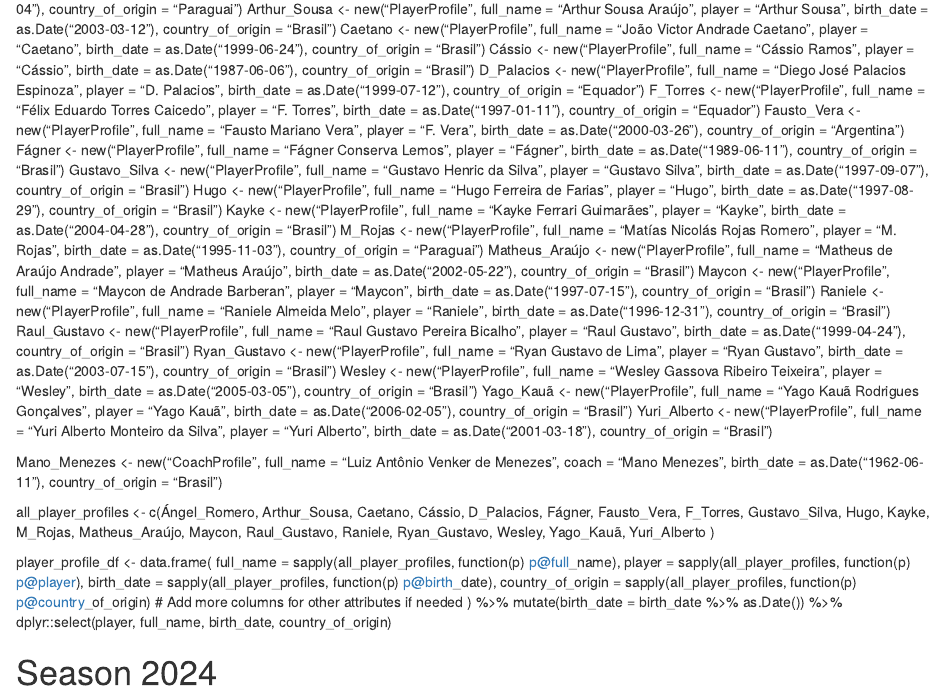
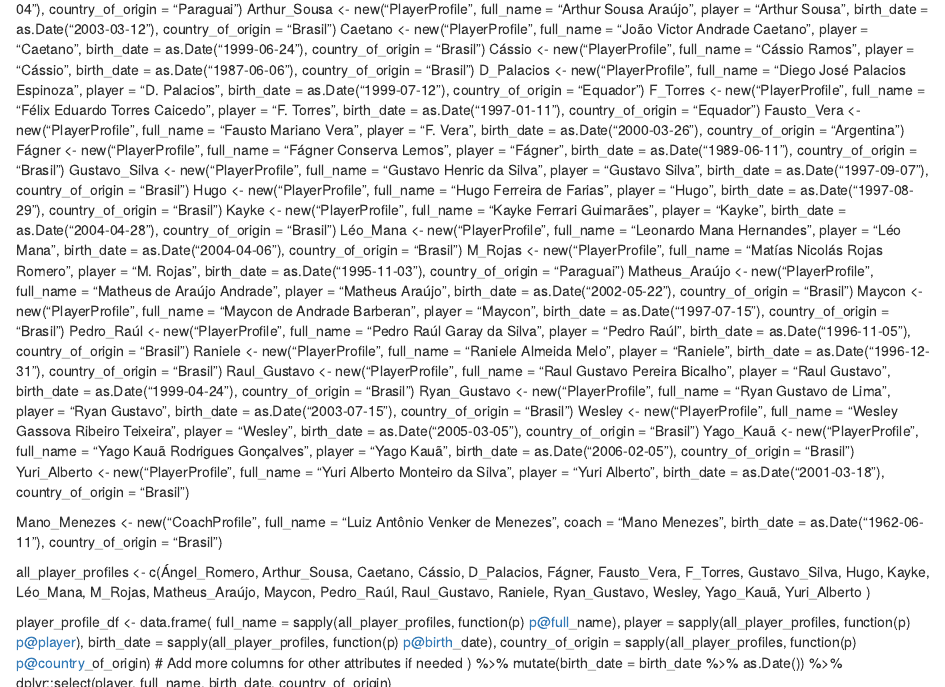
Before and after one commit to kdutrufen/Corinthians, an R Markdown document (Corinthians.Rmd): the page in a window 1100 px wide, from 740 px down, and a second part further down, joined at a grey line. Rendered offline with R 4.5, knitr and Pandoc, with nearby package versions.

Commit message:
Update Corinthians.Rmd

```diff
--- a/Corinthians.Rmd
+++ b/Corinthians.Rmd
@@ -79,9 +79,11 @@ Fágner <- new("PlayerProfile", full_name = "Fágner Conserva Lemos", player = "
 Gustavo_Silva <- new("PlayerProfile", full_name = "Gustavo Henric da Silva", player = "Gustavo Silva", birth_date = as.Date("1997-09-07"), country_of_origin = "Brasil")
 Hugo <- new("PlayerProfile", full_name = "Hugo Ferreira de Farias", player = "Hugo", birth_date = as.Date("1997-08-29"), country_of_origin = "Brasil")
 Kayke <- new("PlayerProfile", full_name = "Kayke Ferrari Guimarães", player = "Kayke", birth_date = as.Date("2004-04-28"), country_of_origin = "Brasil")
+Léo_Mana <- new("PlayerProfile", full_name = "Leonardo Mana Hernandes", player = "Léo Mana", birth_date = as.Date("2004-04-06"), country_of_origin = "Brasil")
 M_Rojas <- new("PlayerProfile", full_name = "Matías Nicolás Rojas Romero", player = "M. Rojas", birth_date = as.Date("1995-11-03"), country_of_origin = "Paraguai")
 Matheus_Araújo <- new("PlayerProfile", full_name = "Matheus de Araújo Andrade", player = "Matheus Araújo", birth_date = as.Date("2002-05-22"), country_of_origin = "Brasil")
 Maycon <- new("PlayerProfile", full_name = "Maycon de Andrade Barberan", player = "Maycon", birth_date = as.Date("1997-07-15"), country_of_origin = "Brasil")
+Pedro_Raúl <- new("PlayerProfile", full_name = "Pedro Raúl Garay da Silva", player = "Pedro Raúl", birth_date = as.Date("1996-11-05"), country_of_origin = "Brasil")
 Raniele <- new("PlayerProfile", full_name = "Raniele Almeida Melo", player = "Raniele", birth_date = as.Date("1996-12-31"), country_of_origin = "Brasil")
 Raul_Gustavo <- new("PlayerProfile", full_name = "Raul Gustavo Pereira Bicalho", player = "Raul Gustavo", birth_date = as.Date("1999-04-24"), country_of_origin = "Brasil")
 Ryan_Gustavo <- new("PlayerProfile", full_name = "Ryan Gustavo de Lima", player = "Ryan Gustavo", birth_date = as.Date("2003-07-15"), country_of_origin = "Brasil")
@@ -102,9 +104,11 @@ all_player_profiles <- c(Ángel_Romero,
                          Gustavo_Silva,
                          Hugo,
                          Kayke,
+                         Léo_Mana,
                          M_Rojas,
                          Matheus_Araújo,
                          Maycon,
+                         Pedro_Raúl,
                          Raul_Gustavo,
                          Raniele,
                          Ryan_Gustavo,
@@ -275,10 +279,49 @@ season_2024_cp_round_4 <- new("CorinthiansMatch",
                            )
 )
 
+season_2024_cp_round_5 <- new("CorinthiansMatch",
+              stadium = "Neo Química Arena ",
+              city = "São Paulo (SP)",
+              country = "Brasil",
+              competition_type = "Campeonato Paulista A1",
+              corinthians_goals = 1,
+              opponent_goals = 3,
+              coach = Mano_Menezes,
+              opponent_name = "Novorizontino",
+              date = as.Date("2024-02-04"),
+              referee_name = "Matheus Delgado Candançan",
+              starting_lineup = list( # Create PlayerProfile objects for each player
+                Cássio,
+                Fágner,
+                F_Torres,
+                Hugo,
+                Raul_Gustavo,
+                Maycon,
+                Raniele,
+                Matheus_Araújo,
+                Ángel_Romero,
+                Gustavo_Silva,
+                Pedro_Raúl
+              ),
+              substitutes = list(
+                M_Rojas,
+                Fausto_Vera,
+                Yuri_Alberto,
+                Léo_Mana,
+                Wesley
+              ),
+              red_cards = list(NULL),
+              goals = list(
+                list(scorer = Yuri_Alberto, minute = 72)
+                           )
+)
+
 season_2024 <- data.frame(match = I(list(match_1 = season_2024_cp_round_1,
                                          match_2 = season_2024_cp_round_2,
                                          match_3 = season_2024_cp_round_3,
-                                         match_4 = season_2024_cp_round_4)))
+                                         match_4 = season_2024_cp_round_4,
+                                         match_5 = season_2024_cp_round_5
+                                         )))
 
 # Player appearances
 # Extract player names from each match, combining starting lineup and substitutes
```
